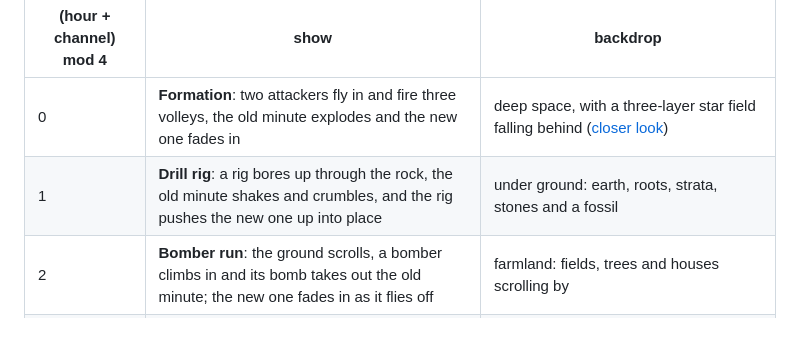
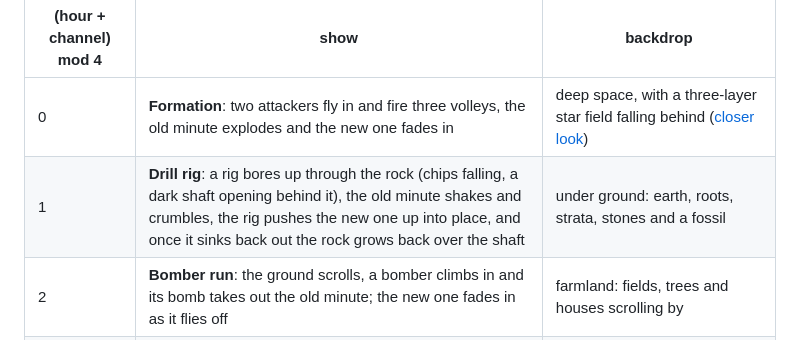
Before and after one commit to Miasmark/Pebble-time2-7800, a Markdown page: README.md, the part around the change. Rendered like a GitHub page.

```diff
--- a/README.md
+++ b/README.md
@@ -18,7 +18,7 @@ The show is picked by the hour and the channel (see below).
 | (hour + channel) mod 4 | show | backdrop |
 |---|---|---|
 | 0 | **Formation**: two attackers fly in and fire three volleys, the old minute explodes and the new one fades in | deep space, with a three-layer star field falling behind ([closer look](docs/starfield.gif)) |
-| 1 | **Drill rig**: a rig bores up through the rock, the old minute shakes and crumbles, and the rig pushes the new one up into place | under ground: earth, roots, strata, stones and a fossil |
+| 1 | **Drill rig**: a rig bores up through the rock (chips falling, a dark shaft opening behind it), the old minute shakes and crumbles, the rig pushes the new one up into place, and once it sinks back out the rock grows back over the shaft | under ground: earth, roots, strata, stones and a fossil |
 | 2 | **Bomber run**: the ground scrolls, a bomber climbs in and its bomb takes out the old minute; the new one fades in as it flies off | farmland: fields, trees and houses scrolling by |
 | 3 | **Lander**: a lander comes down, lifts the old minute away and sets the new one down in a puff of dust | the Moon: an Earthrise -- a big half Earth coming up over the lunar hills, stars above, cratered ground in front |
 
```
Also changed, not shown: docs/four-shows.gif, 2 other files.
